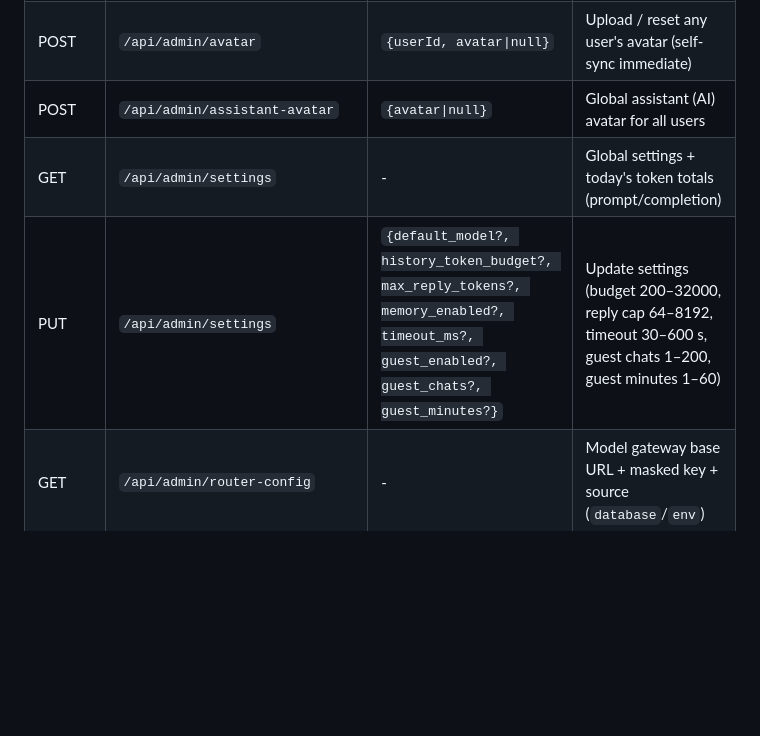
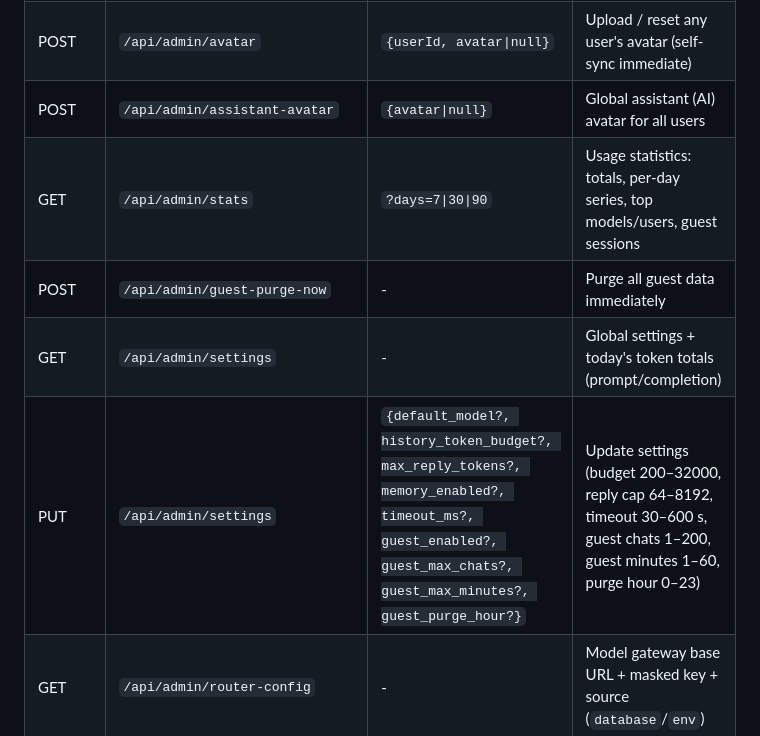
Before and after one commit to eprilian/teman_tanyamu, a Markdown page: README.md, the part around one of its changes. Drawn GitHub-style; blank space fills up the shorter version.

```diff
--- a/README.md
+++ b/README.md
@@ -392,8 +414,10 @@ Errors return `{"error": "ERR_*"}` codes, translated client-side.
 | PUT | `/api/admin/users/:id/model` | `{model\|null}` | Per-user model override |
 | POST | `/api/admin/avatar` | `{userId, avatar\|null}` | Upload / reset any user's avatar (self-sync immediate) |
 | POST | `/api/admin/assistant-avatar` | `{avatar\|null}` | Global assistant (AI) avatar for all users |
+| GET | `/api/admin/stats` | `?days=7\|30\|90` | Usage statistics: totals, per-day series, top models/users, guest sessions |
+| POST | `/api/admin/guest-purge-now` | - | Purge all guest data immediately |
 | GET | `/api/admin/settings` | - | Global settings + today's token totals (prompt/completion) |
-| PUT | `/api/admin/settings` | `{default_model?, history_token_budget?, max_reply_tokens?, memory_enabled?, timeout_ms?, guest_enabled?, guest_chats?, guest_minutes?}` | Update settings (budget 200–32000, reply cap 64–8192, timeout 30–600 s, guest chats 1–200, guest minutes 1–60) |
+| PUT | `/api/admin/settings` | `{default_model?, history_token_budget?, max_reply_tokens?, memory_enabled?, timeout_ms?, guest_enabled?, guest_max_chats?, guest_max_minutes?, guest_purge_hour?}` | Update settings (budget 200–32000, reply cap 64–8192, timeout 30–600 s, guest chats 1–200, guest minutes 1–60, purge hour 0–23) |
 | GET | `/api/admin/router-config` | - | Model gateway base URL + masked key + source (`database`/`env`) |
 | PUT | `/api/admin/router-config` | `{base_url?, api_key?}` | Set gateway base URL & API key (hot-reload, no restart; empty key = keep) |
 | POST | `/api/admin/router-test` | `{base_url?, api_key?}` | Probe `GET {base}/models` with saved **or** posted (pre-save) creds → latency + model count |
```
Also changed, not shown: other parts of README.md (+34 -5 lines), public/img/default-avatar.png (added), 8 other files.
